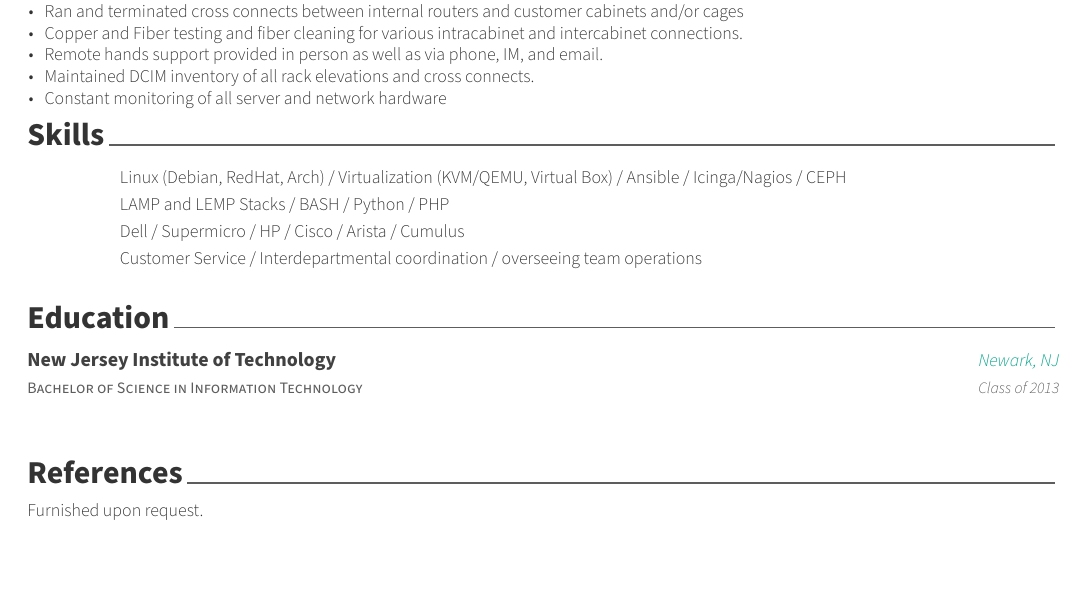
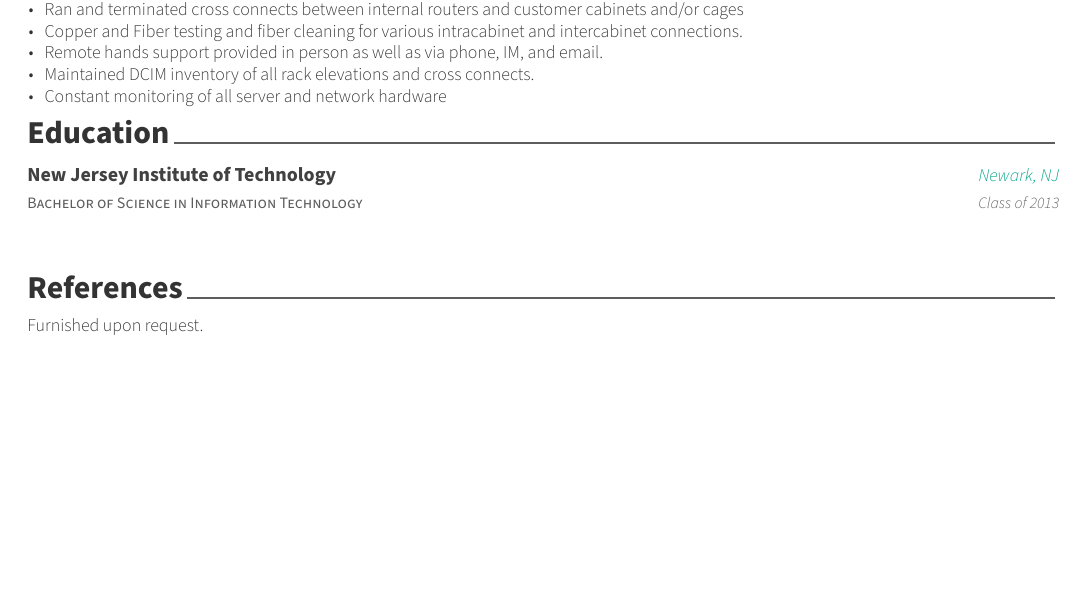
Before and after one commit to borlax/Resume, a LaTeX CV (src/resume.tex): part of the page, cut so that both start at the same text, the shorter picture padded with empty space. Compiled offline with XeLaTeX.

Commit message:
updating resume

```diff
--- a/src/resume.tex
+++ b/src/resume.tex
@@ -54,7 +54,7 @@
 %-------------------------------------------------------------------------------
 \input{src/resume/summary.tex}
 \input{src/resume/experience.tex}
-\input{src/resume/skills.tex}
+%\input{src/resume/skills.tex}
 \input{src/resume/education.tex}
 \input{src/resume/references.tex}
 
```
Also changed, not shown: resume.pdf.
